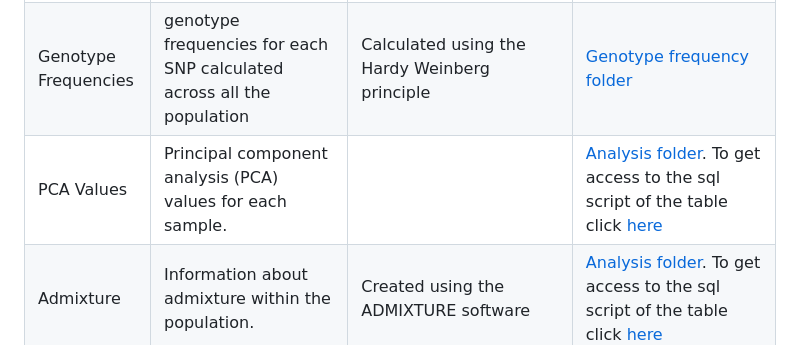
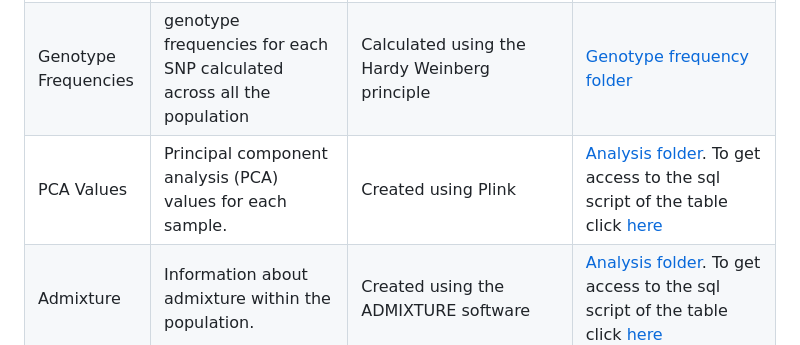
Before and after one commit to ml22826/Ubuntu, a Markdown page: Back_end/Database/README.md, the part around the change. Drawn GitHub-style.

```diff
--- a/Back_end/Database/README.md
+++ b/Back_end/Database/README.md
@@ -19,7 +19,7 @@ The dashed lines connecting tables illustrate the various relationships between
 | Genes              | Genetic information about genes.                                 | Sourced from the SNP_info table                                   |[Code](https://github.com/ml22826/Ubuntu/blob/main/Back_end/Database/Annotation_VCF/Gene%20table/src/gene_file.py) for getting the genes table from the SNP_info table|
 | Allele Frequencies| allele frequencies for each SNP calculated across all the populations |Created using plink v.1.9 and by calculating allele frequency based on minor allele frequency (plink v.1.9 only allowed us to generate the minor allele frequency) |[Allele frequency folder](https://github.com/ml22826/Ubuntu/tree/main/Back_end/Database/Allele%20and%20Genotype%20Frequency)|
 | Genotype Frequencies | genotype frequencies for each SNP calculated across all the population | Calculated using the Hardy Weinberg principle                                                               | [Genotype frequency folder](https://github.com/ml22826/Ubuntu/tree/main/Back_end/Database/Allele%20and%20Genotype%20Frequency) |
-| PCA Values         | Principal component analysis (PCA) values for each sample.      |                                                     | [Analysis folder](https://github.com/ml22826/Ubuntu/tree/main/Analysis). To get access to the sql script of the table click [here](https://github.com/ml22826/Ubuntu/blob/main/Back_end/Database/pca_values.sql)|
+| PCA Values         | Principal component analysis (PCA) values for each sample.      |    Created using Plink                                                 | [Analysis folder](https://github.com/ml22826/Ubuntu/tree/main/Analysis). To get access to the sql script of the table click [here](https://github.com/ml22826/Ubuntu/blob/main/Back_end/Database/pca_values.sql)|
 | Admixture          | Information about admixture within the population.          | Created using the ADMIXTURE software | [Analysis folder](https://github.com/ml22826/Ubuntu/tree/main/Analysis). To get access to the sql script of the table click [here](https://github.com/ml22826/Ubuntu/blob/main/Back_end/Database/admixture.sql)|
 
 
```
